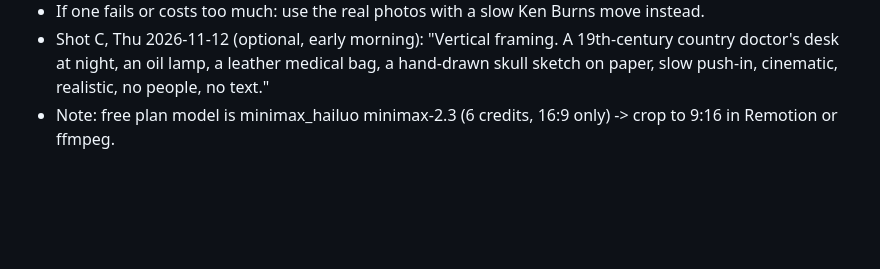
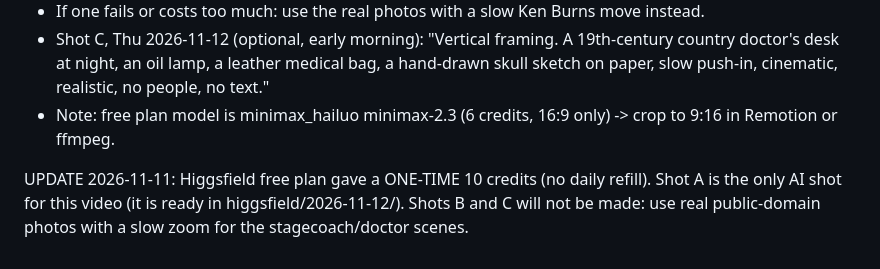
Before and after one commit to motazalqawasma/neuromot-media, a Markdown page: plans/2026-11-12.md, the part around the change. Drawn GitHub-style; blank space fills up the shorter version.

Commit message:
Plan 2026-11-12: only shot A (Higgsfield has no daily refill)
Co-Authored-By: Claude Opus 5.5 <noreply@anthropic.com>
Claude-Session: https://claude.ai/code/session_017jLmPpmzbru5rK7MgScx5j

```diff
--- a/plans/2026-11-12.md
+++ b/plans/2026-11-12.md
@@ -44,3 +44,5 @@ Question (opinion, no wrong answer, per Thursday plan): "Was he still the same m
 - If one fails or costs too much: use the real photos with a slow Ken Burns move instead.
 - Shot C, Thu 2026-11-12 (optional, early morning): "Vertical framing. A 19th-century country doctor's desk at night, an oil lamp, a leather medical bag, a hand-drawn skull sketch on paper, slow push-in, cinematic, realistic, no people, no text."
 - Note: free plan model is minimax_hailuo minimax-2.3 (6 credits, 16:9 only) -> crop to 9:16 in Remotion or ffmpeg.
+
+UPDATE 2026-11-11: Higgsfield free plan gave a ONE-TIME 10 credits (no daily refill). Shot A is the only AI shot for this video (it is ready in higgsfield/2026-11-12/). Shots B and C will not be made: use real public-domain photos with a slow zoom for the stagecoach/doctor scenes.
```
